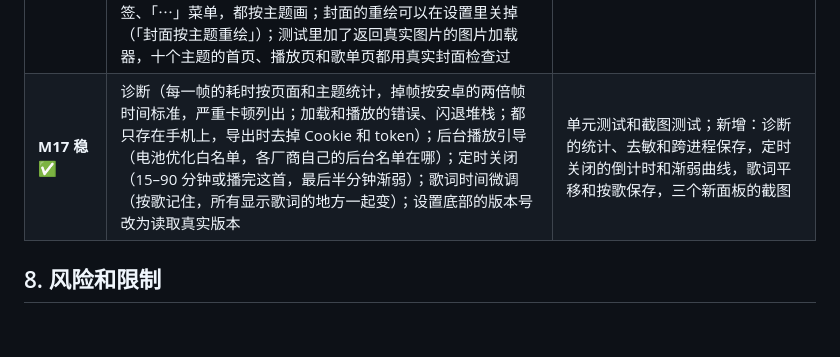
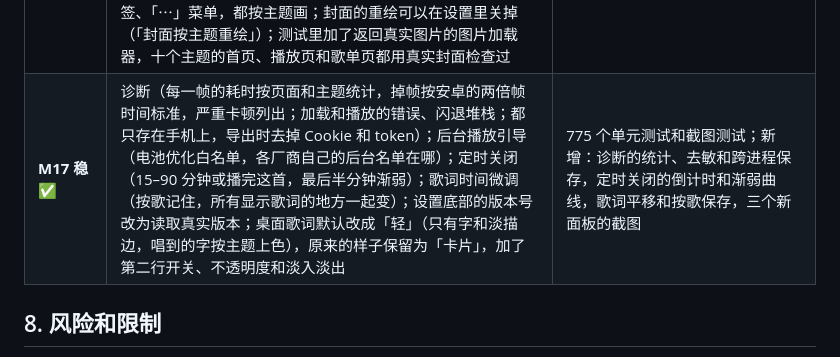
Before and after one commit to yvichyi/gitwrap, a Markdown page: music-player/docs/PLAN.md, the part around the change. Drawn GitHub-style; blank space fills up the shorter version.

```diff
--- a/music-player/docs/PLAN.md
+++ b/music-player/docs/PLAN.md
@@ -159,7 +159,7 @@ music-player/
 | **M14 重做霓、酸、暮，各主题的表现形式** ✅ | 三个主题从头重做，留下原来不错的细节：霓是雨后的夜街（哑光深色墙面，只有招牌发光；Tilt Neon 灯管字，粉、青两种灯管；吊挂竖招牌、OPEN / ON AIR 灯箱、楼层指南；播放页是雨夜街景：随频谱亮的天际线窗户、按拍子滚的车道线、湿路面上的落日倒影）；酸是千禧年的糖果塑料和铬金（iMac 五种半透明颜色、果冻按钮、高光、铬金边；荧光绿只用在正在放的和要按的；Bondi 蓝的播放器外壳、往上飘的塑料泡泡）；暮是海边的明信片（有颗粒的纸、从蓝到桃色的真实天空、边缘清楚并随歌曲落下的太阳、被照亮的长条云，深色是蓝调时刻；衬线标题和 DM Serif Display 数字；邮票、邮戳、航空信条纹；明信片、登机牌、行李牌、照片、路线、护照页；封面是旅行照片）。以前各主题共用的地方也分开：列表页（歌单、专辑、歌手、每日推荐、我喜欢、最近、云盘、下载）的页头和行号、页面转场、迷你播放条的进度、提示条、底部面板的把手、点红心的动画、正在播放的跳动条 | 605 个单元测试和截图测试；新增十个主题的列表页截图；暮浅色的次要文字按对比度测试调深 |
 | **M15 发布准备** ✅ | 搜索页一打开是本机的「最近搜过」和网易云热搜榜；长按歌词生成分享卡片（十个主题各一种：书法条幅、霓虹招牌、明信片、海报、胶片字幕、点阵屏、机身屏幕、剪报、游戏对话框、糖果贴纸），可分享或存相册；评论、播放队列、输入框按主题画；按主题区分的触感；换主题时新主题从点的卡片处圆形展开；背景跟着当地时间（暮的天空一天四种、墨夜里的月亮、霓后半夜的空街）；「减少动效」（系统关动画时自动打开）、暂停后背景停住、装饰动画限速、霓的雨和窗户合批绘制；Kotlin 升到 2.3，状态栏歌词接入词幕（Lyricon）；release 签名配置（密钥库和密码不进仓库），给 Lyricon SDK 补上 R8 规则 | 654 个单元测试和截图测试；新增：热搜榜接口的请求和解析、词幕的歌词转换和没装模块时不出错、十个主题的分享卡片 / 搜索页 / 评论 / 队列截图、换主题的展开、不同时间的背景、背景每帧开销、减少动效时时钟不走；用临时密钥签名 release、R8 压缩后用 apksigner 验证；真机试用交给你 |
 | **M16 桌面歌词** ✅ | 离开澜音后，正在唱的那句浮在其他应用上面（「显示在其他应用上层」权限）：逐字扫色，第二行是翻译或下一句；点一下出现控制（切歌、播放 / 暂停、字号、锁定、关闭），按住上下拖挪位置；锁定后点击穿过它（Android 12 起要求窗口不超过系统给的不透明度）；回到澜音或暂停几秒后收起；快捷设置里的「桌面歌词」开关（锁定时点一下解锁）；十个主题各有样子（宣纸和朱印、霓虹招牌、明信片、荧光笔标签、字幕、点阵胶囊、机身屏幕、报纸划线、对话框打字、塑料贴纸）；之后又加了一轮细节：加载和出错的记号、列表结尾的落款、下拉刷新（首页和「我的」）、点歌的反馈、按左右方向切换底部标签、「⋯」菜单，都按主题画；封面的重绘可以在设置里关掉（「封面按主题重绘」）；测试里加了返回真实图片的图片加载器，十个主题的首页、播放页和歌单页都用真实封面检查过 | 748 个单元测试和截图测试；新增：十个主题的桌面歌词截图（亮色、暗色壁纸，带控制条），悬浮窗什么时候出现和收起、没有权限或关掉时没有窗口、锁定后点击穿过，显示哪一句 |
-| **M17 稳** ✅ | 诊断（每一帧的耗时按页面和主题统计，掉帧按安卓的两倍帧时间标准，严重卡顿列出；加载和播放的错误、闪退堆栈；都只存在手机上，导出时去掉 Cookie 和 token）；后台播放引导（电池优化白名单，各厂商自己的后台名单在哪）；定时关闭（15–90 分钟或播完这首，最后半分钟渐弱）；歌词时间微调（按歌记住，所有显示歌词的地方一起变）；设置底部的版本号改为读取真实版本 | 单元测试和截图测试；新增：诊断的统计、去敏和跨进程保存，定时关闭的倒计时和渐弱曲线，歌词平移和按歌保存，三个新面板的截图 |
+| **M17 稳** ✅ | 诊断（每一帧的耗时按页面和主题统计，掉帧按安卓的两倍帧时间标准，严重卡顿列出；加载和播放的错误、闪退堆栈；都只存在手机上，导出时去掉 Cookie 和 token）；后台播放引导（电池优化白名单，各厂商自己的后台名单在哪）；定时关闭（15–90 分钟或播完这首，最后半分钟渐弱）；歌词时间微调（按歌记住，所有显示歌词的地方一起变）；设置底部的版本号改为读取真实版本；桌面歌词默认改成「轻」（只有字和淡描边，唱到的字按主题上色），原来的样子保留为「卡片」，加了第二行开关、不透明度和淡入淡出 | 775 个单元测试和截图测试；新增：诊断的统计、去敏和跨进程保存，定时关闭的倒计时和渐弱曲线，歌词平移和按歌保存，三个新面板的截图 |
 
 ## 8. 风险和限制
 
```
Also changed, not shown: music-player/README.md (+4 -2 lines), music-player/docs/screenshots/desktop-lyrics-card.jpg (added), music-player/docs/screenshots/desktop-lyrics.jpg, 6 other files.
